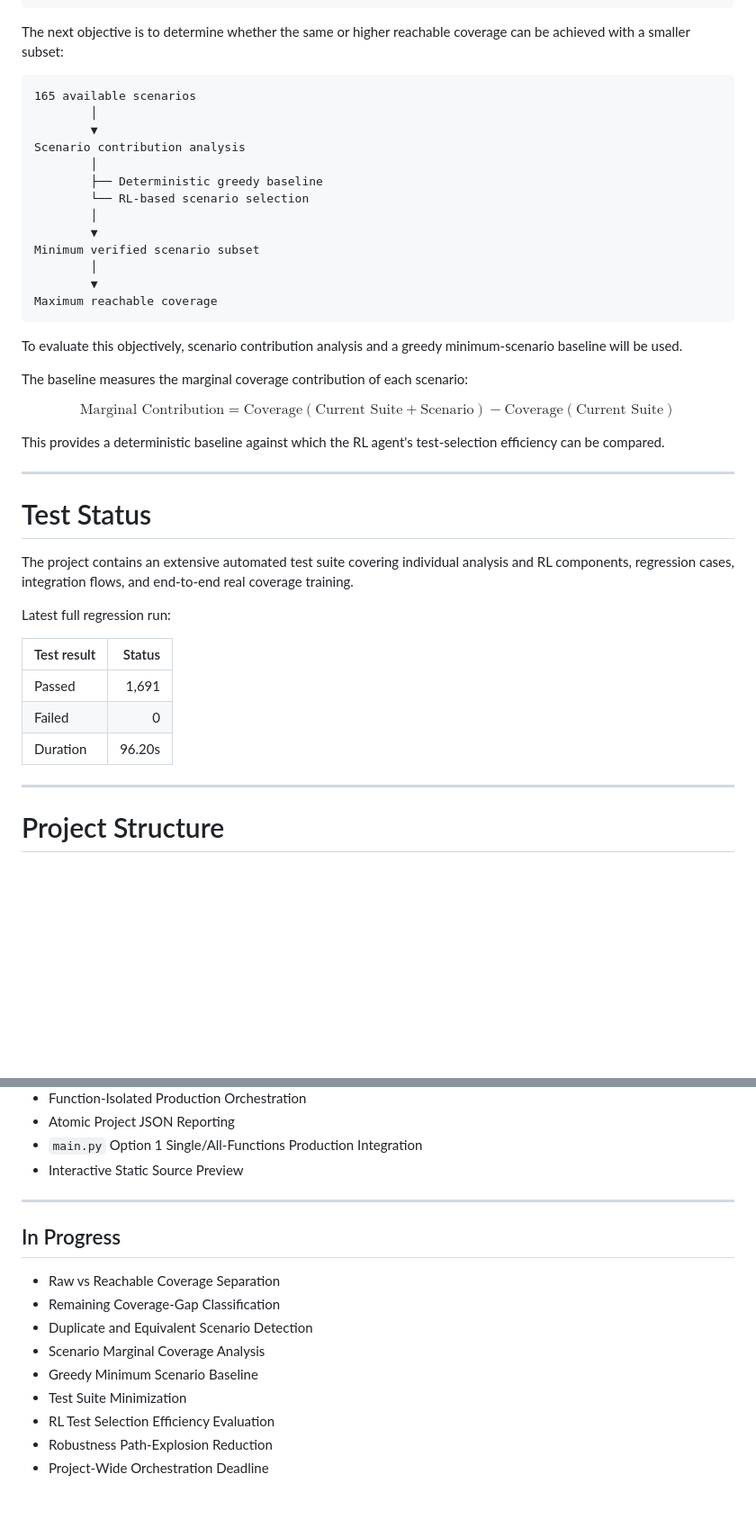
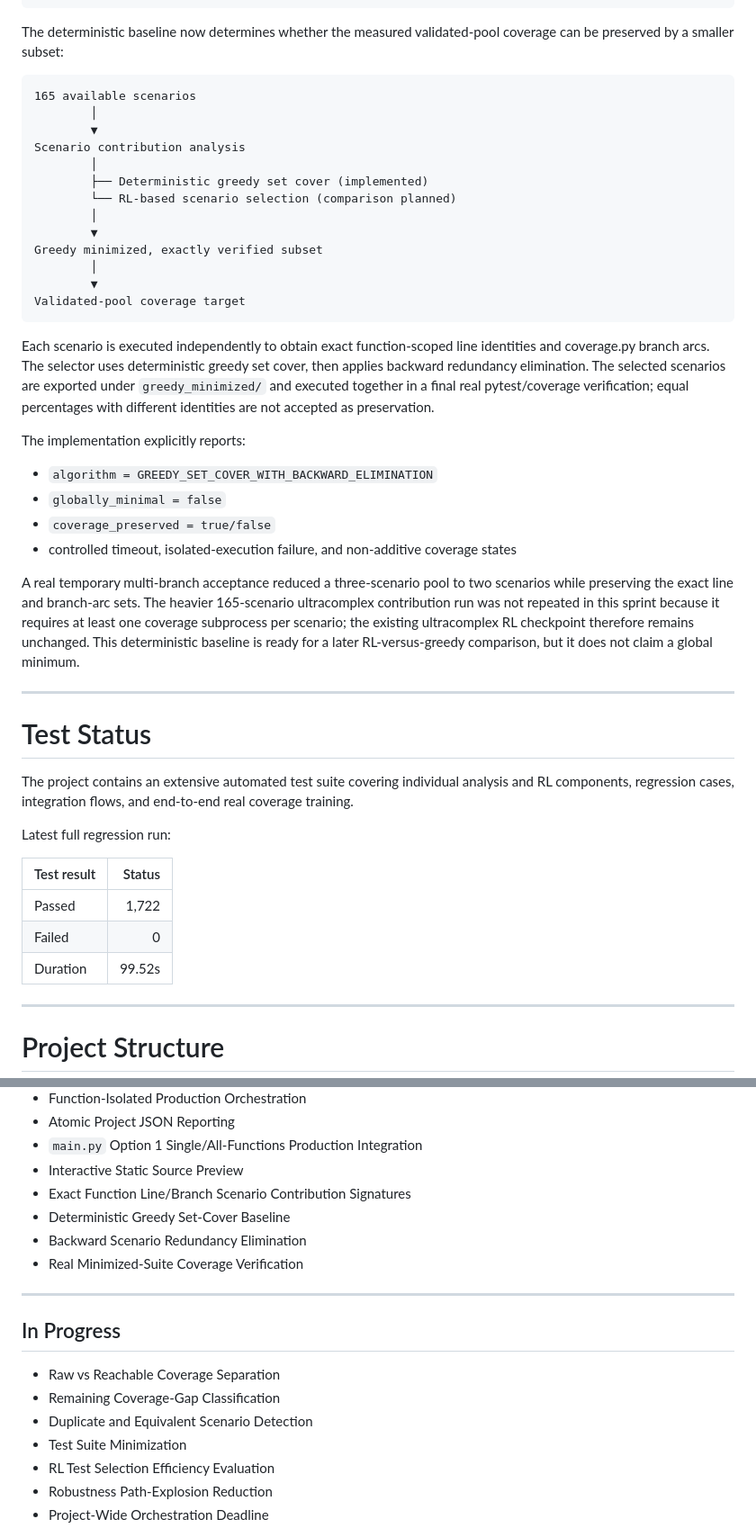
Before and after one commit to furkancincik/RL-Unit-Test, a Markdown page: README.md, 2 parts joined by grey strips. Shown at 90% size. Rendered like a GitHub page; blank space fills up the shorter version.

Commit message:
docs: document greedy minimization baseline

````diff
--- a/README.md
+++ b/README.md
@@ -598,7 +598,7 @@ RL scenario selection
 88.06% line coverage / 92.31% branch coverage
 ```
 
-The next objective is to determine whether the same or higher reachable coverage can be achieved with a smaller subset:
+The deterministic baseline now determines whether the measured validated-pool coverage can be preserved by a smaller subset:
 
 ```text
 165 available scenarios
@@ -606,28 +606,26 @@ The next objective is to determine whether the same or higher reachable coverage
         ▼
 Scenario contribution analysis
         │
-        ├── Deterministic greedy baseline
-        └── RL-based scenario selection
+        ├── Deterministic greedy set cover (implemented)
+        └── RL-based scenario selection (comparison planned)
         │
         ▼
-Minimum verified scenario subset
+Greedy minimized, exactly verified subset
         │
         ▼
-Maximum reachable coverage
+Validated-pool coverage target
 ```
 
-To evaluate this objectively, scenario contribution analysis and a greedy minimum-scenario baseline will be used.
+Each scenario is executed independently to obtain exact function-scoped line identities and coverage.py branch arcs. The selector uses deterministic greedy set cover, then applies backward redundancy elimination. The selected scenarios are exported under `greedy_minimized/` and executed together in a final real pytest/coverage verification; equal percentages with different identities are not accepted as preservation.
 
-The baseline measures the marginal coverage contribution of each scenario:
+The implementation explicitly reports:
 
-$$
-\text{Marginal Contribution} =
-\text{Coverage}(\text{Current Suite} + \text{Scenario})
--
-\text{Coverage}(\text{Current Suite})
-$$
+- `algorithm = GREEDY_SET_COVER_WITH_BACKWARD_ELIMINATION`
+- `globally_minimal = false`
+- `coverage_preserved = true/false`
+- controlled timeout, isolated-execution failure, and non-additive coverage states
 
-This provides a deterministic baseline against which the RL agent's test-selection efficiency can be compared.
+A real temporary multi-branch acceptance reduced a three-scenario pool to two scenarios while preserving the exact line and branch-arc sets. The heavier 165-scenario ultracomplex contribution run was not repeated in this sprint because it requires at least one coverage subprocess per scenario; the existing ultracomplex RL checkpoint therefore remains unchanged. This deterministic baseline is ready for a later RL-versus-greedy comparison, but it does not claim a global minimum.
 
 ---
 
@@ -639,9 +637,9 @@ Latest full regression run:
 
 | Test result | Status |
 | --- | ---: |
-| Passed | 1,691 |
+| Passed | 1,722 |
 | Failed | 0 |
-| Duration | 96.20s |
+| Duration | 99.52s |
 
 ---
 
@@ -719,6 +717,10 @@ RL-Unit-Test
 - Atomic Project JSON Reporting
 - `main.py` Option 1 Single/All-Functions Production Integration
 - Interactive Static Source Preview
+- Exact Function Line/Branch Scenario Contribution Signatures
+- Deterministic Greedy Set-Cover Baseline
+- Backward Scenario Redundancy Elimination
+- Real Minimized-Suite Coverage Verification
 
 ---
 
@@ -727,8 +729,6 @@ RL-Unit-Test
 - Raw vs Reachable Coverage Separation
 - Remaining Coverage-Gap Classification
 - Duplicate and Equivalent Scenario Detection
-- Scenario Marginal Coverage Analysis
-- Greedy Minimum Scenario Baseline
 - Test Suite Minimization
 - RL Test Selection Efficiency Evaluation
 - Robustness Path-Explosion Reduction
````
Also changed, not shown: other parts of README.md (+2 -2 lines).
